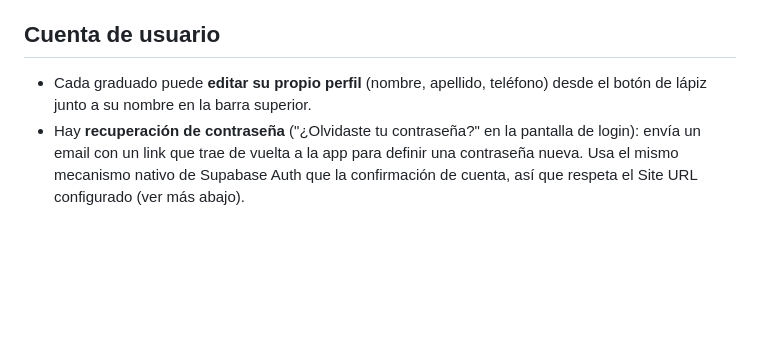
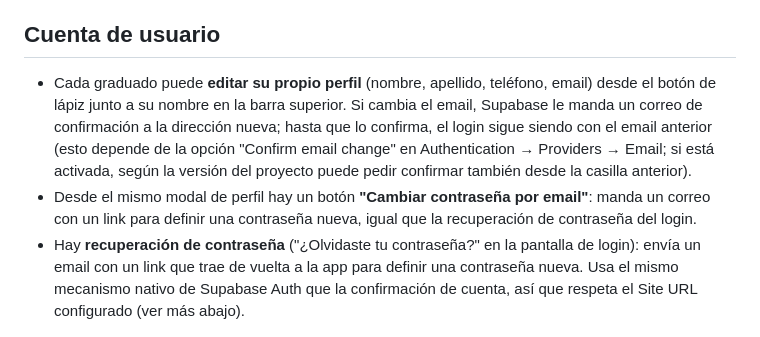
Before and after one commit to robertosmyth/CUPFI, a Markdown page: README.md, the part around the change. GitHub-like rendering; blank space fills up the shorter version.

Commit message:
Documentar cambio de email/contrasena desde el perfil

```diff
--- a/README.md
+++ b/README.md
@@ -101,7 +101,16 @@ CUPFI/
 ## Cuenta de usuario
 
 - Cada graduado puede **editar su propio perfil** (nombre, apellido,
-  teléfono) desde el botón de lápiz junto a su nombre en la barra superior.
+  teléfono, email) desde el botón de lápiz junto a su nombre en la barra
+  superior. Si cambia el email, Supabase le manda un correo de
+  confirmación a la dirección nueva; hasta que lo confirma, el login
+  sigue siendo con el email anterior (esto depende de la opción
+  "Confirm email change" en Authentication → Providers → Email; si está
+  activada, según la versión del proyecto puede pedir confirmar también
+  desde la casilla anterior).
+- Desde el mismo modal de perfil hay un botón **"Cambiar contraseña por
+  email"**: manda un correo con un link para definir una contraseña
+  nueva, igual que la recuperación de contraseña del login.
 - Hay **recuperación de contraseña** ("¿Olvidaste tu contraseña?" en la
   pantalla de login): envía un email con un link que trae de vuelta a la
   app para definir una contraseña nueva. Usa el mismo mecanismo nativo de
```
